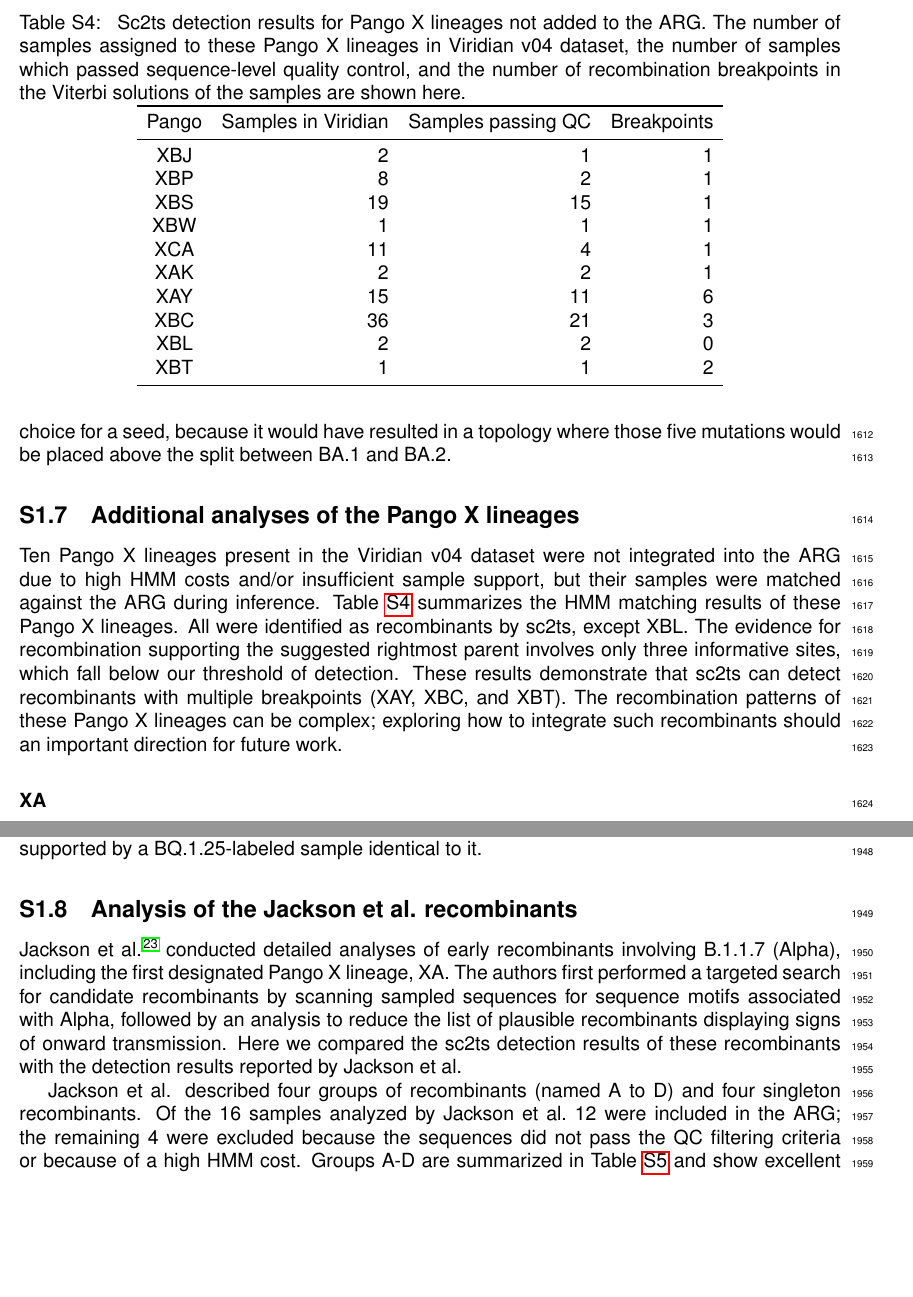
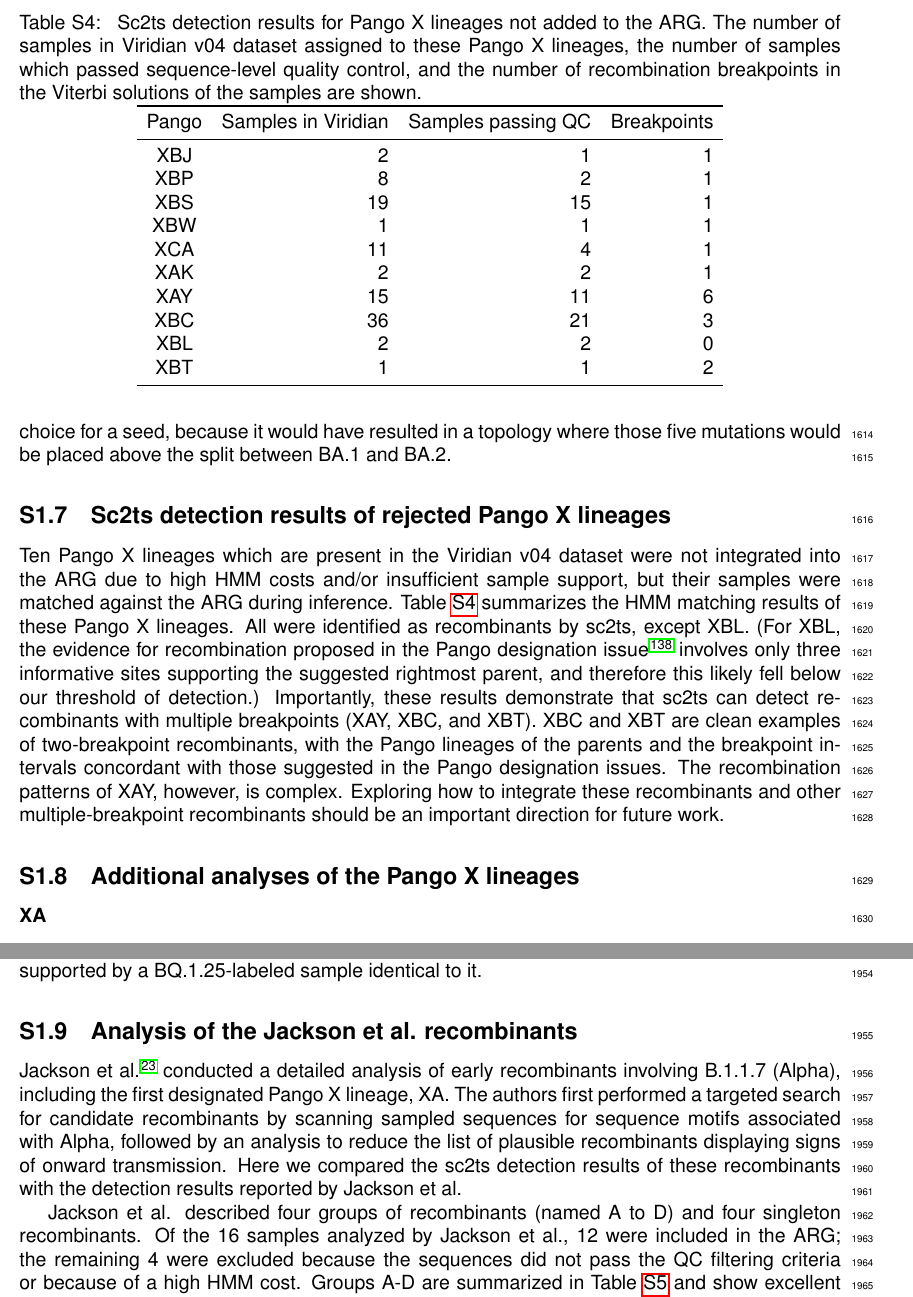
Before and after one commit to jeromekelleher/sc2ts-paper, a LaTeX document (latex/main.tex): two parts of pages 44 and 52 of 73, joined at a grey line, cut so that both start at the same text, the shorter picture padded with empty space. Compiled offline with pdfLaTeX.

Commit message:
Updates from Overleaf

```diff
--- a/latex/main.tex
+++ b/latex/main.tex
@@ -2874,43 +2877,48 @@ where those five mutations would be placed
 above the split between BA.1 and BA.2.
 
 
-\subsection{Additional analyses of the Pango X lineages}
-\label{sec:supplement_indepth_pango_x_lineages}
-
-% Sc2ts detection results in matches
-% https://github.com/jeromekelleher/sc2ts-paper/issues/366
-
-% Multiple-breakpoint recombinants
-% https://github.com/jeromekelleher/sc2ts-paper/issues/379
-Ten Pango X lineages present in the Viridian v04 dataset
+\subsection{Sc2ts detection results of rejected Pango X lineages}
+\label{sec:supplement_rejected_pango_x_lineages}
+
+Ten Pango X lineages which are present in the Viridian v04 dataset
 were not integrated into the ARG
 due to high HMM costs and/or insufficient sample support,
 but their samples were matched against the ARG during inference.
-Table~\ref{tab:absent_pango_x} summarizes
+% https://github.com/jeromekelleher/sc2ts-paper/issues/366
+Table~\ref{tab:extra_hmm_results} summarizes
 the HMM matching results of these Pango X lineages.
 All were identified as recombinants by sc2ts, except XBL.
-The evidence for recombination
-supporting the suggested rightmost parent
-involves only three informative sites,
-which fall below our threshold of detection.
-These results demonstrate that sc2ts can detect
+(For XBL, the evidence for recombination
+proposed in the Pango designation issue \cite{PangoIssueXBL}
+involves only three informative sites
+supporting the suggested rightmost parent, and
+therefore this likely fell below our threshold of detection.)
+% https://github.com/jeromekelleher/sc2ts-paper/issues/379
+Importantly, these results demonstrate that sc2ts can detect
 recombinants with multiple breakpoints (XAY, XBC, and XBT).
-The recombination patterns of these Pango X lineages
-can be complex; exploring how to integrate such recombinants
-should an important direction for future work.
+% https://github.com/jeromekelleher/sc2ts-paper/discussions/776
+% https://github.com/jeromekelleher/sc2ts-paper/discussions/788
+XBC and XBT are clean examples of two-breakpoint recombinants,
+with the Pango lineages of the parents and the breakpoint intervals
+concordant with those suggested in the Pango designation issues.
+The recombination patterns of XAY, however, is complex.
+Exploring how to integrate these recombinants and
+other multiple-breakpoint recombinants
+should be an important direction for future work.
 
 
 \begin{table}
 \centering
 \caption{
 Sc2ts detection results for Pango X lineages not added to the ARG.
-The number of samples assigned to these Pango X lineages
-in Viridian v04 dataset,
+The number of samples in Viridian v04 dataset
+assigned to these Pango X lineages,
 the number of samples which passed sequence-level quality control, and
-the number of recombination breakpoints in the Viterbi solutions of the samples
-are shown here.
+the number of recombination breakpoints
+in the Viterbi solutions of the samples
+are shown.
 }
-\label{tab:absent_pango_x}
+\label{tab:extra_hmm_results}
 \begin{tabular}{crrr}
 \toprule
 Pango & Samples in Viridian & Samples passing QC & Breakpoints \\
@@ -2929,6 +2937,9 @@ XBT & 1 & 1 & 2\\   % Multiple breakpoint Pango X
 \end{tabular}
 \end{table}
 
+
+\subsection{Additional analyses of the Pango X lineages}
+\label{sec:supplement_indepth_pango_x_lineages}
 
 \subsubsection{XA}
 (also illustrated in Figure 2a / 3d)
@@ -3499,8 +3510,9 @@ that is directly supported by a BQ.1.25-labeled sample identical to it.
 \subsection{Analysis of the Jackson et al. recombinants}
 \label{sec:jackson_recombs}
 
-Jackson et al.\cite{Jackson2021} conducted detailed analyses of early recombinants
-involving B.1.1.7 (Alpha), including the first designated Pango X lineage, XA.
+Jackson et al.\cite{Jackson2021} conducted a detailed analysis of
+early recombinants involving B.1.1.7 (Alpha),
+including the first designated Pango X lineage, XA.
 The authors first performed a targeted search for candidate recombinants by
 scanning sampled sequences for sequence motifs associated with Alpha,
 followed by an analysis to reduce the list of plausible recombinants
```
Also changed, not shown: latex/references.bib (+7 -0 lines), latex/main.tex (52 more changed lines).
